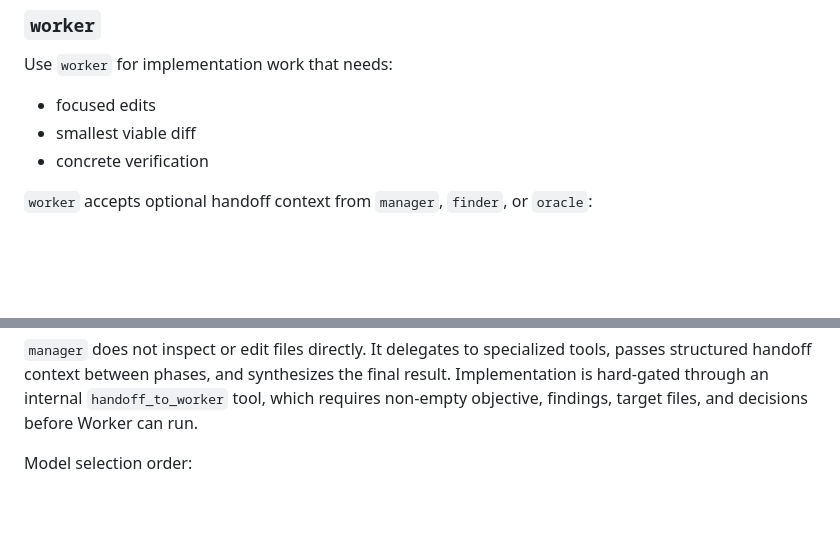
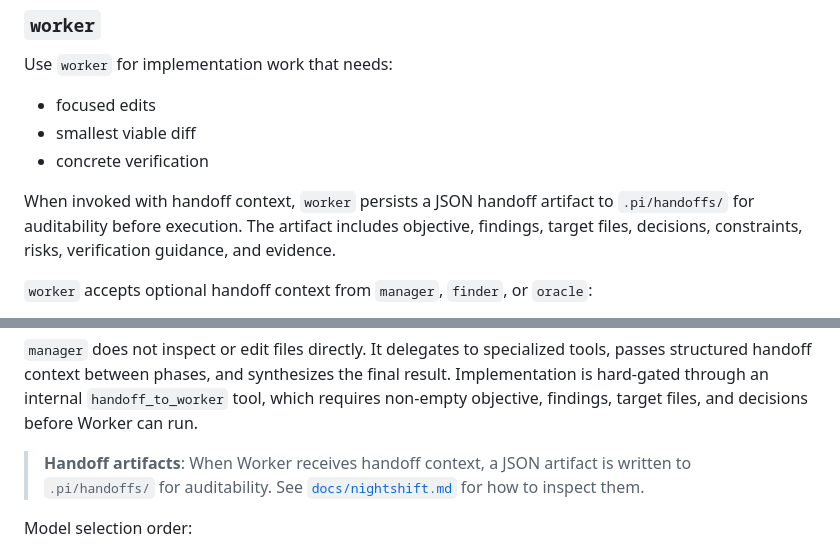
Before and after one commit to asabya/nightmanager, a Markdown page: README.md, 2 parts joined by grey strips. Drawn GitHub-style; blank space fills up the shorter version.

Commit message:
docs: document file-based handoff artifacts in README
Add handoff artifact documentation to the worker and manager tool sections in README.md, referencing the existing 'Inspecting Handoffs' section in nightshift.md.

Acceptance criteria addressed:
- [x] Documentation explains where handoff files are written and how humans can inspect them

Validation: npm run typecheck && npm test && npm run build all pass.

Notes:
- File-based handoffs were already implemented in prior work (see src/core/handoff.ts)
- .gitignore already ignores .pi/handoffs/

```diff
--- a/README.md
+++ b/README.md
@@ -90,6 +90,8 @@ Use `worker` for implementation work that needs:
 - smallest viable diff
 - concrete verification
 
+When invoked with handoff context, `worker` persists a JSON handoff artifact to `.pi/handoffs/` for auditability before execution. The artifact includes objective, findings, target files, decisions, constraints, risks, verification guidance, and evidence.
+
 `worker` accepts optional handoff context from `manager`, `finder`, or `oracle`:
 - target files and related files
 - findings and decisions
@@ -122,6 +124,8 @@ Default orchestration policy:
 - ambiguous intent -> clarifying question
 
 `manager` does not inspect or edit files directly. It delegates to specialized tools, passes structured handoff context between phases, and synthesizes the final result. Implementation is hard-gated through an internal `handoff_to_worker` tool, which requires non-empty objective, findings, target files, and decisions before Worker can run.
+
+> **Handoff artifacts**: When Worker receives handoff context, a JSON artifact is written to `.pi/handoffs/` for auditability. See [`docs/nightshift.md`](docs/nightshift.md#inspecting-handoffs) for how to inspect them.
 
 Model selection order:
 1. `~/.pi/agent/manager.json`
```
